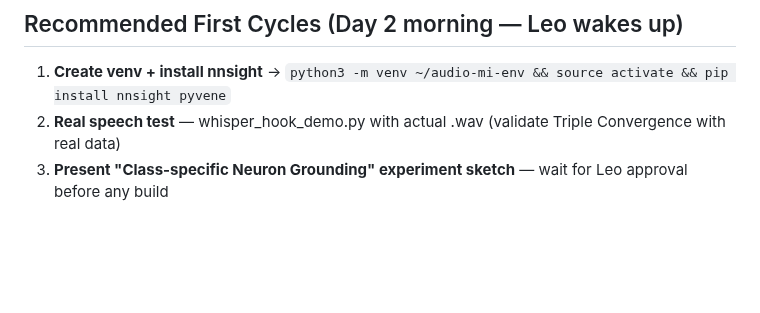
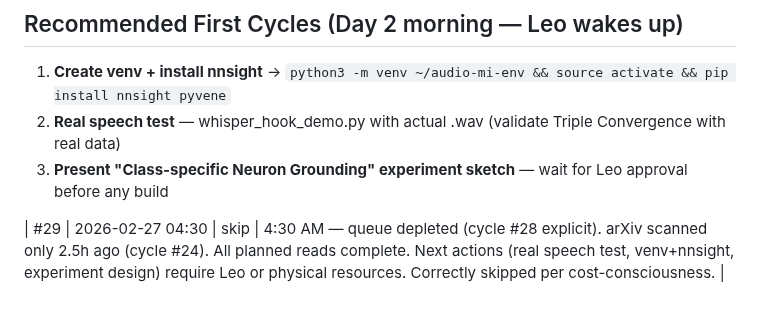
Before and after one commit to leonardofhy/openclaw-workspace, a Markdown page: memory/learning/progress.md, the part around the change. Rendered like a GitHub page; blank space fills up the shorter version.

Commit message:
chore: heartbeat auto-commit

```diff
--- a/memory/learning/progress.md
+++ b/memory/learning/progress.md
@@ -298,3 +298,5 @@ Priority queue for Leo's first session:
 1. **Create venv + install nnsight** → `python3 -m venv ~/audio-mi-env && source activate && pip install nnsight pyvene`
 2. **Real speech test** — whisper_hook_demo.py with actual .wav (validate Triple Convergence with real data)
 3. **Present "Class-specific Neuron Grounding" experiment sketch** — wait for Leo approval before any build
+
+| #29 | 2026-02-27 04:30 | skip | 4:30 AM — queue depleted (cycle #28 explicit). arXiv scanned only 2.5h ago (cycle #24). All planned reads complete. Next actions (real speech test, venv+nnsight, experiment design) require Leo or physical resources. Correctly skipped per cost-consciousness. |
```
